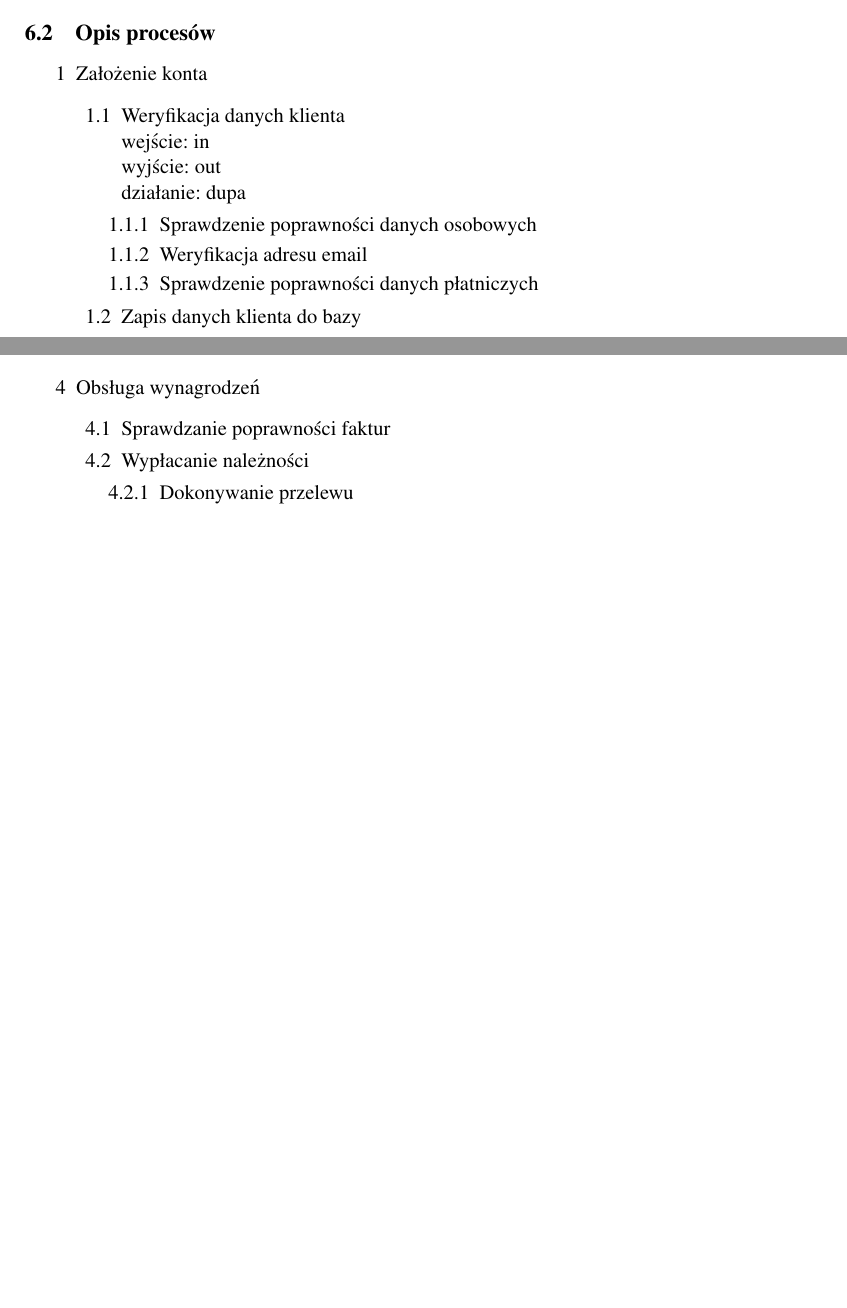
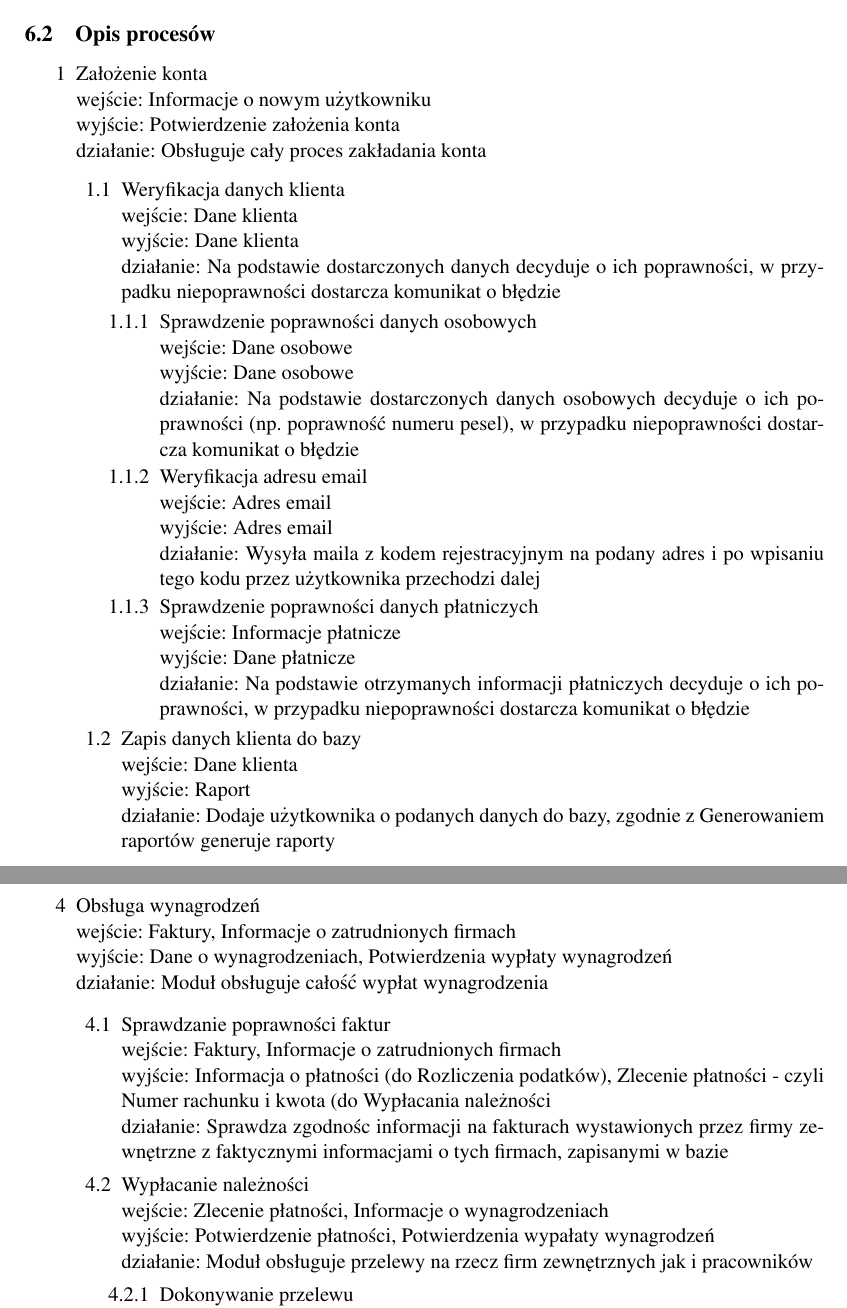
Before and after one commit to suchy1713/IO, a LaTeX document (tex/io.tex): two parts of pages 22 and 24 of 25 before the commit and two parts of pages 22 and 26 of 26 after it, joined at a grey line, cut so that both start at the same text, the shorter picture padded with empty space. Compiled offline with pdfLaTeX.

Commit message:
Opisy procesow - done

```diff
--- a/tex/io.tex
+++ b/tex/io.tex
@@ -292,15 +292,14 @@ System umożliwia również korzystanie z usług firmy gastronomicznej, której
 
 \subsection{Opis procesów}
 \begin{enumerate}
-    \item Założenie konta
+    \item \pspec {Założenie konta} {Informacje o nowym użytkowniku}{Potwierdzenie założenia konta} {Obsługuje cały proces zakładania konta}
         \begin{enumerate}
-            \item \pspec{Weryfikacja danych klienta}{in}{out}{dupa}
+            \item \pspec{ Weryfikacja danych klienta }{Dane klienta}{Dane klienta}{Na podstawie dostarczonych danych decyduje o ich poprawności, w przypadku niepoprawności dostarcza komunikat o błędzie}
                 \begin{enumerate}
-                    \item Sprawdzenie poprawności danych osobowych
-                    \item Weryfikacja adresu email
-                    \item Sprawdzenie poprawności danych płatniczych
+                    \item \pspec{Sprawdzenie poprawności danych osobowych} {Dane osobowe} {Dane osobowe} {Na podstawie dostarczonych danych osobowych decyduje o ich poprawności (np. poprawność numeru pesel), w przypadku niepoprawności dostarcza komunikat o błędzie}
+                    \item \pspec{ Weryfikacja adresu email } {Adres email} {Adres email} {Wysyła maila z kodem rejestracyjnym na podany adres i po wpisaniu tego kodu przez użytkownika przechodzi dalej}
+                    \item \pspec{Sprawdzenie poprawności danych płatniczych} {Informacje płatnicze} {Dane płatnicze} {Na podstawie otrzymanych informacji płatniczych decyduje o ich poprawności, w przypadku niepoprawności dostarcza komunikat o błędzie}
                 \end{enumerate}
-            \item Zapis danych klienta do bazy
+            \item \pspec{ Zapis danych klienta do bazy} {Dane klienta} {Raport} {Dodaje użytkownika o podanych danych do bazy, zgodnie z Generowaniem raportów generuje raporty}
                 \begin{enumerate}
-                    \item Ustalenie typu konta
-                    \item Generowanie raportów
+                    \item \pspec {Ustalenie typu konta}{Dane klienta} {Informacje o typie konta} {W zależności od danych klienta ustala typ konta (np. przyznaje ulgę)}
@@ -348 +344,0 @@ System umożliwia również korzystanie z usług firmy gastronomicznej, której
-            \item Firma ratownicza
@@ -349,9 +349,9 @@ System umożliwia również korzystanie z usług firmy gastronomicznej, której
         \end{enumerate}
-    \item Obsługa wynagrodzeń
+    \item \pspec {Obsługa wynagrodzeń} {Faktury, Informacje o zatrudnionych firmach} {Dane o wynagrodzeniach, Potwierdzenia wypłaty wynagrodzeń} {Moduł obsługuje całość wypłat wynagrodzenia}
         \begin{enumerate}
-            \item Sprawdzanie poprawności faktur
-            \item Wypłacanie należności
+            \item \pspec {Sprawdzanie poprawności faktur}{Faktury, Informacje o zatrudnionych firmach}{Informacja o płatności (do Rozliczenia podatków), Zlecenie płatności - czyli Numer rachunku i kwota (do Wypłacania należności} {Sprawdza zgodnośc informacji na fakturach wystawionych przez firmy zewnętrzne z faktycznymi informacjami o tych firmach, zapisanymi w bazie}
+            \item \pspec {Wypłacanie należności}{Zlecenie płatności, Informacje o wynagrodzeniach}{Potwierdzenie płatności, Potwierdzenia wypałaty wynagrodzeń} {Moduł obsługuje przelewy na rzecz firm zewnętrznych jak i pracowników}
                 \begin{enumerate}
-                    \item Dokonywanie przelewu
-                    \item Wypłacanie wynagrodzeń pracownikom
+                    \item \pspec {Dokonywanie przelewu} {Zlecenie płatności} {Potwierdzenie płatności} {Dokonuje przelewu i dostarcza potwierdzenie płatności}
+                    \item \pspec {Wypłacanie wynagrodzeń pracownikom} {Informacje o wynagrodzeniach} {Zlecenie płatności} {Pobiera informacje o wynagrodzeniach z bazy i na tej podstawie wysyła zlecenia płatności do Dokonywania przelewu}
                 \end{enumerate}
```
Also changed, not shown: tex/io.tex (20 more changed lines).
